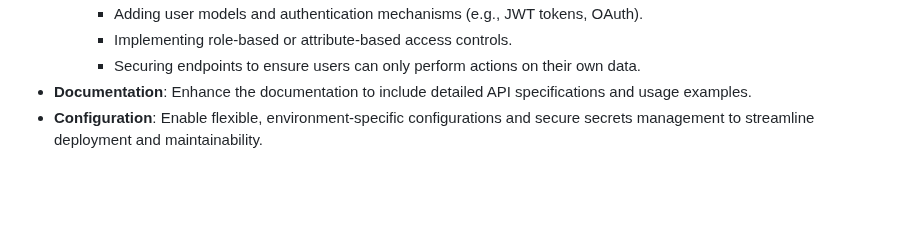
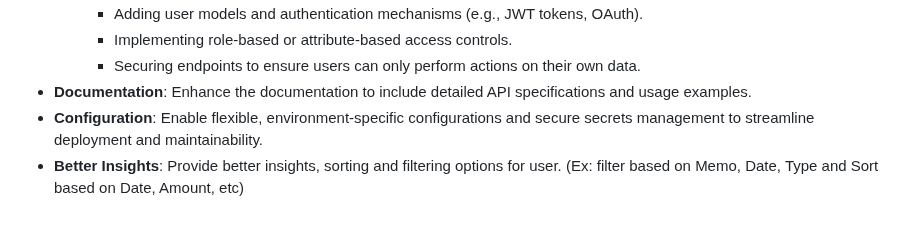
Before and after one commit to ninjaasmoke/summber-break, a Markdown page: README.md, the part around the change. GitHub-like rendering; blank space fills up the shorter version.

Commit message:
feat: Add better insights, sorting, and filtering options for users

```diff
--- a/README.md
+++ b/README.md
@@ -101,3 +101,4 @@ or
         - Securing endpoints to ensure users can only perform actions on their own data.
 - **Documentation**: Enhance the documentation to include detailed API specifications and usage examples.
 - **Configuration**: Enable flexible, environment-specific configurations and secure secrets management to streamline deployment and maintainability.
+- **Better Insights**: Provide better insights, sorting and filtering options for user. (Ex: filter based on Memo, Date, Type and Sort based on Date, Amount, etc)
```
